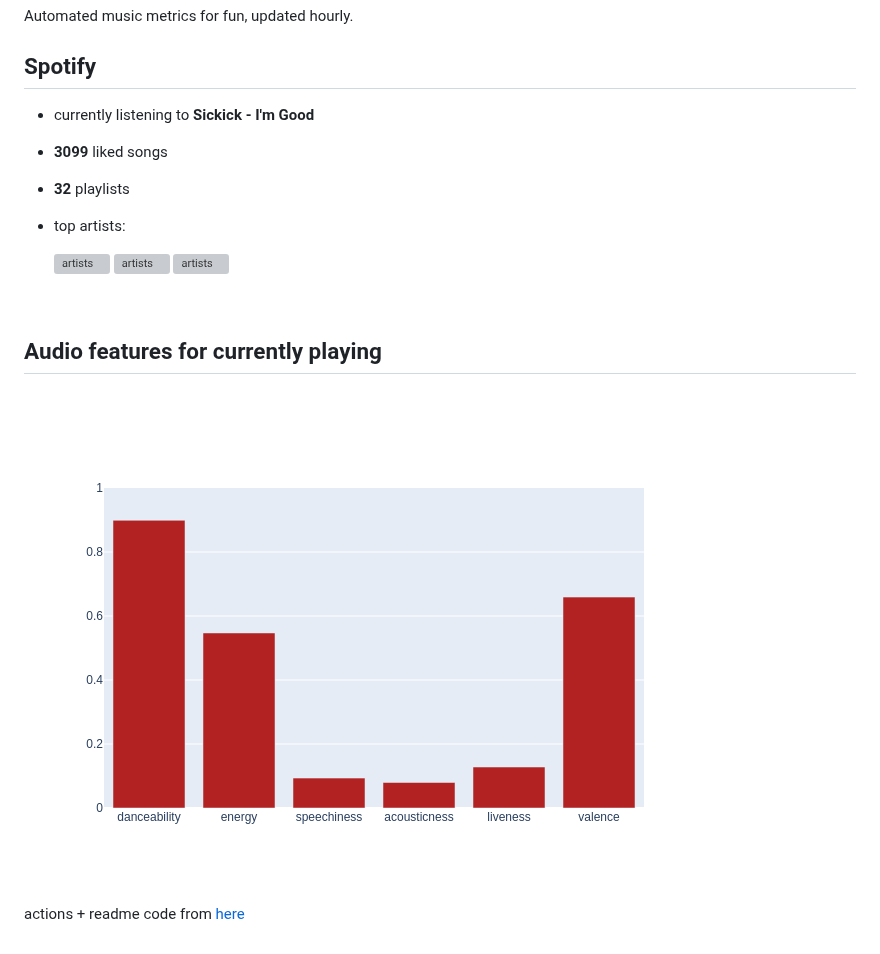
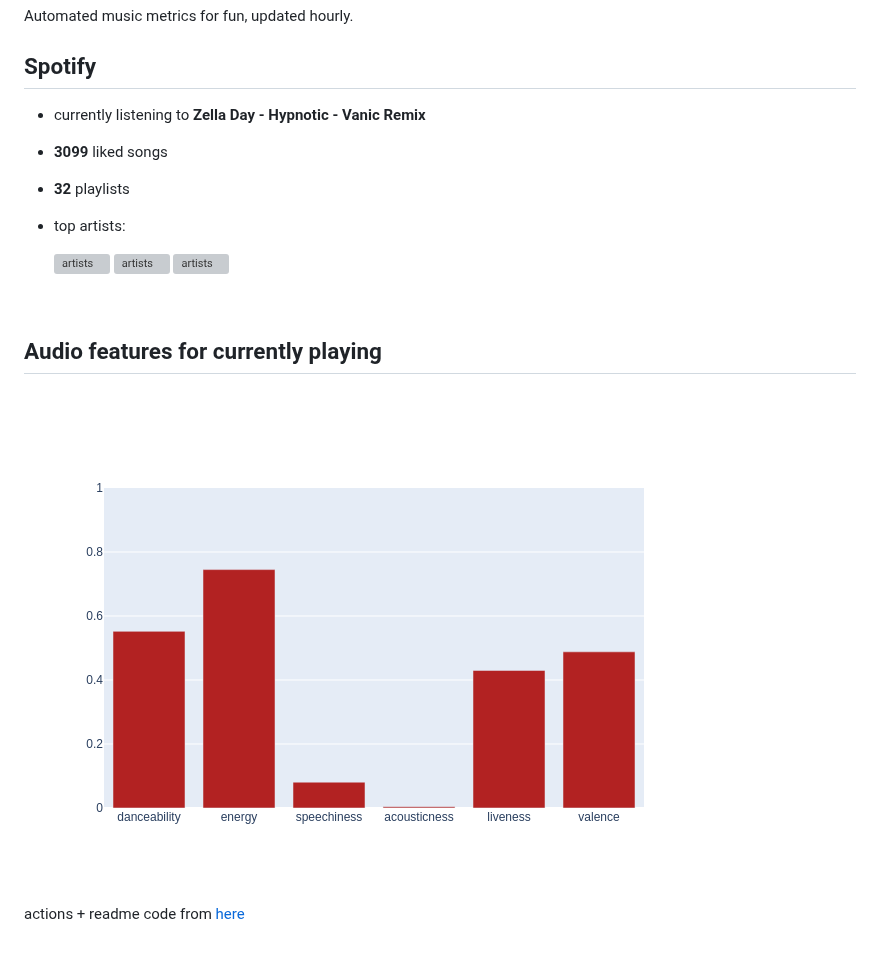
Before and after one commit to Mutilar/musicmetrics, a Markdown page: README.md, the part around one of its changes. GitHub-like rendering; pictures changed too: figures/auto.png; grey boxes are pictures that could not be loaded.

Commit message:
Automated README update

```diff
--- a/README.md
+++ b/README.md
@@ -4,7 +4,7 @@ Automated music metrics for fun, updated hourly.
 
 ## Spotify
 
-- currently listening to **Sickick - I'm Good**
+- currently listening to **Zella Day - Hypnotic - Vanic Remix**
 
 - **3099** liked songs
 - **32** playlists
```
Also changed, not shown: other parts of README.md (+1 -1 lines), 1 other file.
